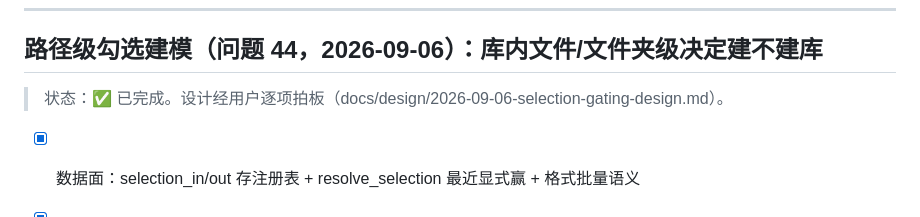
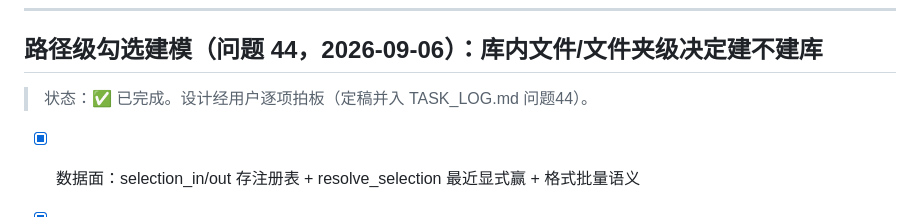
Before and after one commit to xbl2602/obsidian-rag, a Markdown page: TODO.md, the part around the change. Rendered like a GitHub page.

```diff
--- a/TODO.md
+++ b/TODO.md
@@ -473,7 +473,7 @@ python index.py --library "Obsidian Vault"
 
 ## 路径级勾选建模（问题 44，2026-09-06）：库内文件/文件夹级决定建不建库
 
-> 状态：✅ 已完成。设计经用户逐项拍板（docs/design/2026-09-06-selection-gating-design.md）。
+> 状态：✅ 已完成。设计经用户逐项拍板（定稿并入 TASK_LOG.md 问题44）。
 
 - [x] 数据面：selection_in/out 存注册表 + resolve_selection 最近显式赢 + 格式批量语义
 - [x] 扫描漏斗：collect_md_files 勾选过滤，11 处调用点穿线（排除=对管线不存在，
```
Also changed, not shown: TASK_LOG.md (+12 -3 lines), docs/design/2026-09-06-selection-gating-design.md (deleted, +0 -79 lines).
